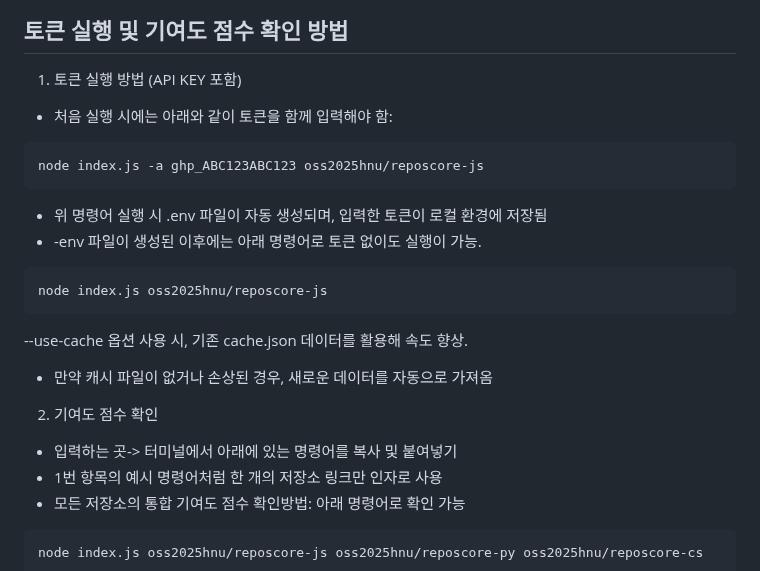
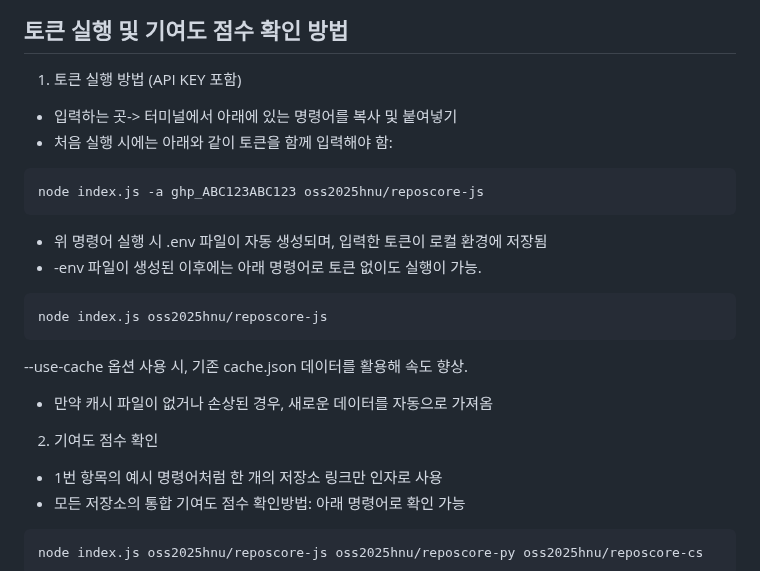
Before and after one commit to oss2025hnu/reposcore-js, a Markdown page: README.md, the part around the change. GitHub-like rendering.

Commit message:
ci: auto-update README.md

````diff
--- a/README.md
+++ b/README.md
@@ -113,6 +113,7 @@ $S = 3P_{fb}^* + 2P_d^* + 1P_t^* + 2I_{fb}^* + 1I_d^*$
 ## 토큰 실행 및 기여도 점수 확인 방법
 
 1. 토큰 실행 방법 (API KEY 포함)
+- 입력하는 곳-> 터미널에서 아래에 있는 명령어를 복사 및 붙여넣기
 - 처음 실행 시에는 아래와 같이 토큰을 함께 입력해야 함:
 ```bash
 node index.js -a ghp_ABC123ABC123 oss2025hnu/reposcore-js
@@ -128,7 +129,6 @@ node index.js oss2025hnu/reposcore-js
 - 만약 캐시 파일이 없거나 손상된 경우, 새로운 데이터를 자동으로 가져옴
 
 2. 기여도 점수 확인
-- 입력하는 곳-> 터미널에서 아래에 있는 명령어를 복사 및 붙여넣기
 - 1번 항목의 예시 명령어처럼 한 개의 저장소 링크만 인자로 사용
 - 모든 저장소의 통합 기여도 점수 확인방법: 아래 명령어로 확인 가능
 
````
